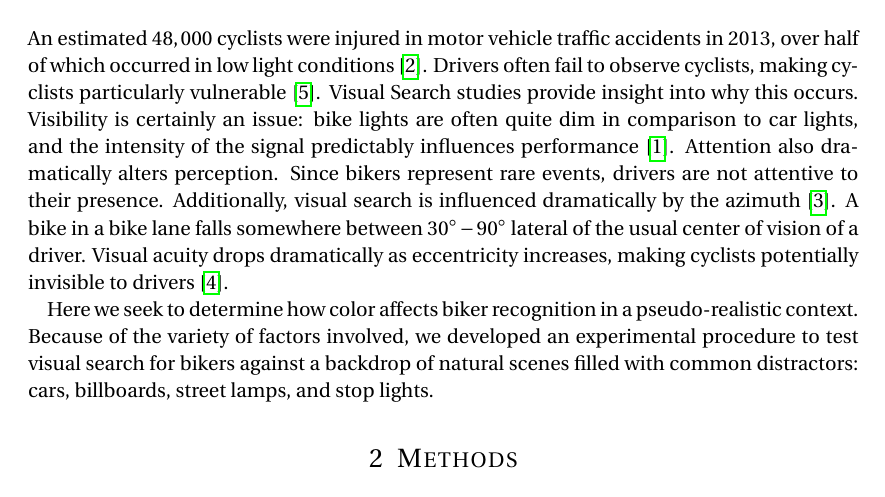
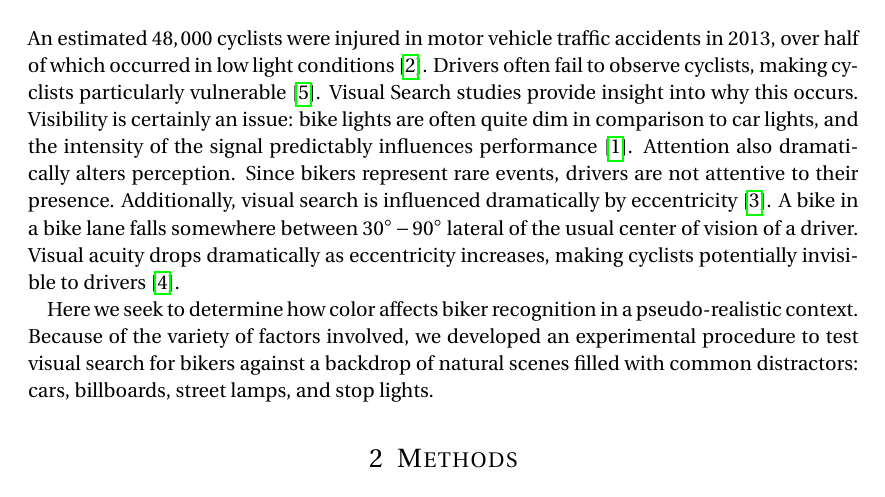
Before and after one commit to aperkes/PSYC_579_Final, a LaTeX document (report/final.tex, which reads report/sections/introduction.tex): part of page 1 of 4, cut so that both start at the same text. Compiled offline with pdfLaTeX.

Commit message:
Update introduction.tex
changed azimuth to eccentrity

```diff
--- a/report/sections/introduction.tex
+++ b/report/sections/introduction.tex
@@ -29,7 +29,7 @@ comparison to car lights, and the intensity of the signal predictably
 influences performance \cite{engel1977visual}. Attention also dramatically
 alters perception. Since bikers represent rare events, drivers are not
 attentive to their presence.  Additionally, visual search is influenced
-dramatically by the azimuth \cite{treisman1980feature}. A bike in a bike lane
+dramatically by eccentricity \cite{treisman1980feature}. A bike in a bike lane
 falls somewhere between $30^\circ-90^\circ$ lateral of the usual center of
 vision of a driver.  Visual acuity drops dramatically as eccentricity
 increases, making cyclists potentially invisible to drivers
```
